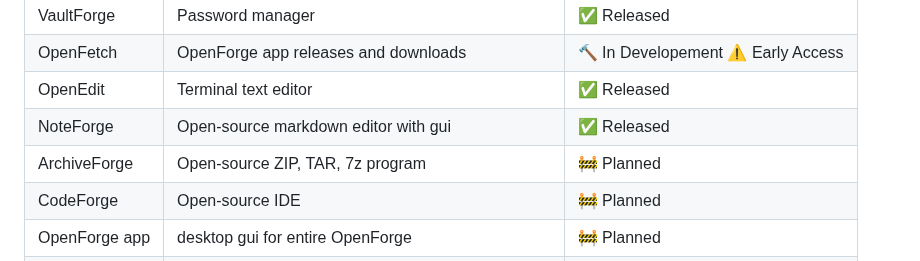
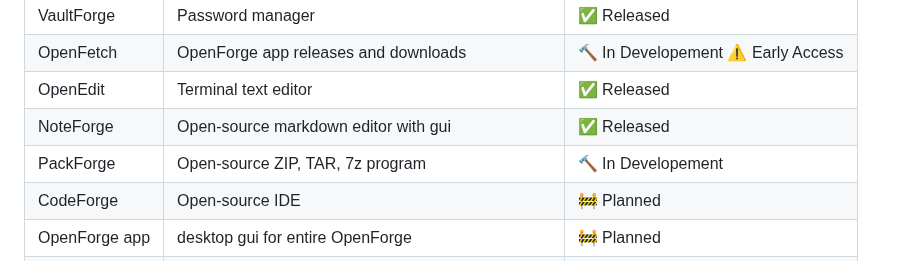
Before and after one commit to Metrix31/OpenForge, a Markdown page: README.md, the part around the change. Rendered like a GitHub page.

Commit message:
Rename ArchiveForge to PackForge and update status

```diff
--- a/README.md
+++ b/README.md
@@ -38,7 +38,7 @@ Each project is designed to solve real problems and provide practical alternativ
 | OpenFetch | OpenForge app releases and downloads      | 🔨 In Developement ⚠️ Early Access |
 | OpenEdit   | Terminal text editor                     | ✅ Released |
 | NoteForge | Open-source markdown editor with gui | ✅ Released |
-| ArchiveForge | Open-source ZIP, TAR, 7z program | 🚧 Planned |
+| PackForge | Open-source ZIP, TAR, 7z program | 🔨 In Developement |
 | CodeForge | Open-source IDE                     | 🚧 Planned |
 | OpenForge app | desktop gui for entire OpenForge | 🚧 Planned |
 | AstraxOS    | Open-source operating system            | 🚧 Planned |
```
